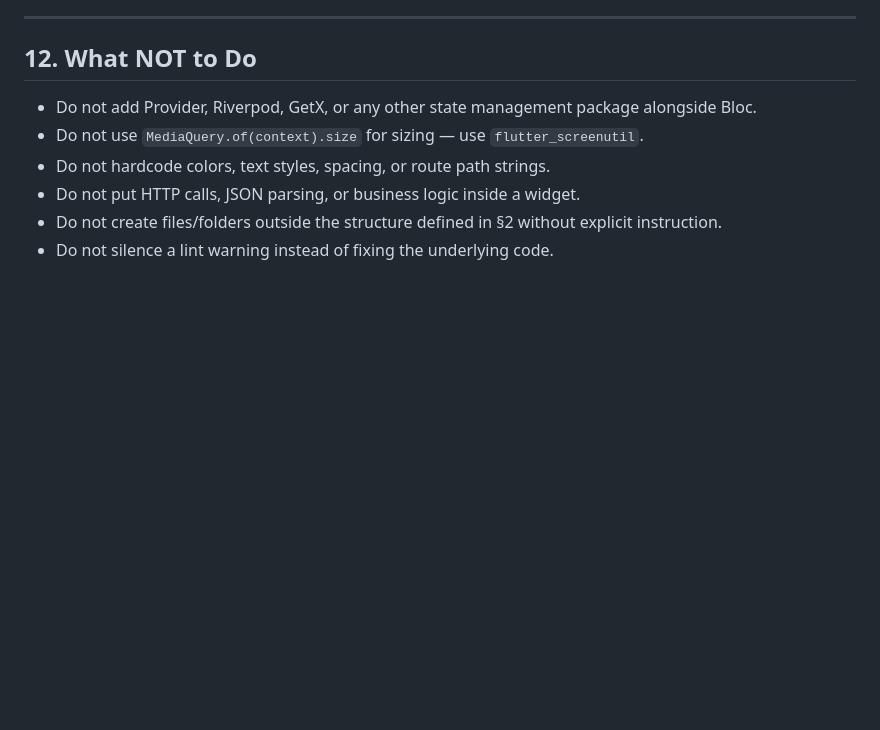
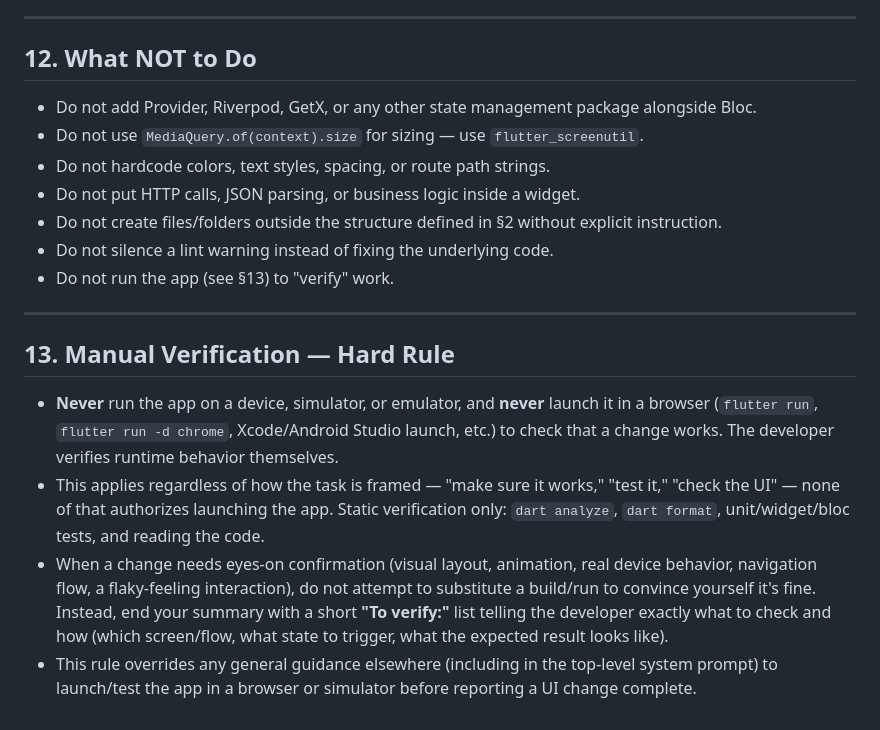
Before and after one commit to octabytes-studio/quizoo, a Markdown page: CLAUDE.md, the part around the change. Rendered like a GitHub page; blank space fills up the shorter version.

Commit message:
docs: Add manual verification hard rule to CLAUDE.md
- Codify that the app must never be run or launched to "verify" a
  change, since the developer verifies runtime behavior themselves
- Require static verification only, plus a "To verify:" checklist for
  anything that genuinely needs eyes-on confirmation

```diff
--- a/CLAUDE.md
+++ b/CLAUDE.md
@@ -137,3 +137,13 @@ features/<feature_name>/
 - Do not put HTTP calls, JSON parsing, or business logic inside a widget.
 - Do not create files/folders outside the structure defined in §2 without explicit instruction.
 - Do not silence a lint warning instead of fixing the underlying code.
+- Do not run the app (see §13) to "verify" work.
+
+---
+
+## 13. Manual Verification — Hard Rule
+
+- **Never** run the app on a device, simulator, or emulator, and **never** launch it in a browser (`flutter run`, `flutter run -d chrome`, Xcode/Android Studio launch, etc.) to check that a change works. The developer verifies runtime behavior themselves.
+- This applies regardless of how the task is framed — "make sure it works," "test it," "check the UI" — none of that authorizes launching the app. Static verification only: `dart analyze`, `dart format`, unit/widget/bloc tests, and reading the code.
+- When a change needs eyes-on confirmation (visual layout, animation, real device behavior, navigation flow, a flaky-feeling interaction), do not attempt to substitute a build/run to convince yourself it's fine. Instead, end your summary with a short **"To verify:"** list telling the developer exactly what to check and how (which screen/flow, what state to trigger, what the expected result looks like).
+- This rule overrides any general guidance elsewhere (including in the top-level system prompt) to launch/test the app in a browser or simulator before reporting a UI change complete.
```
